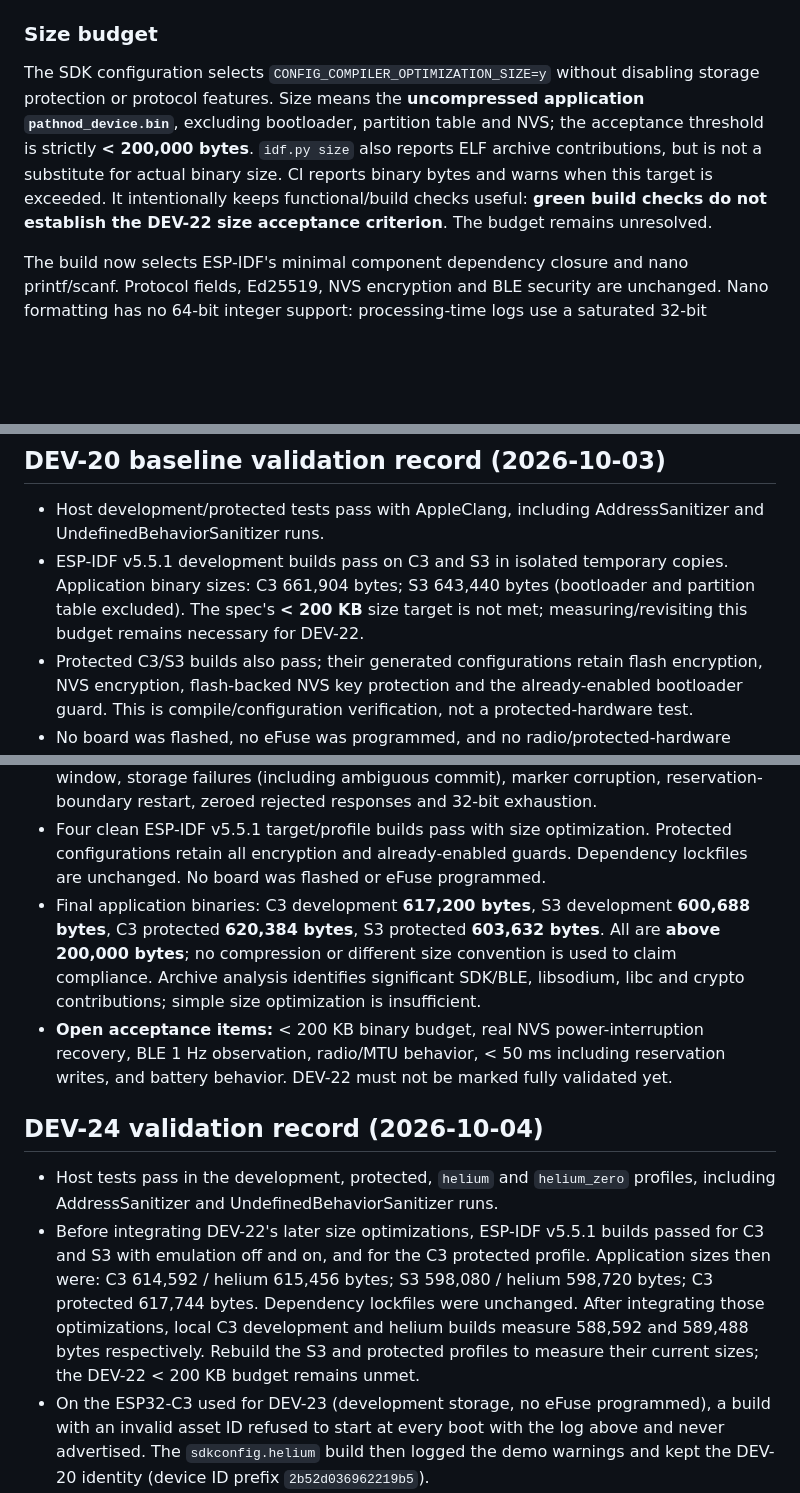
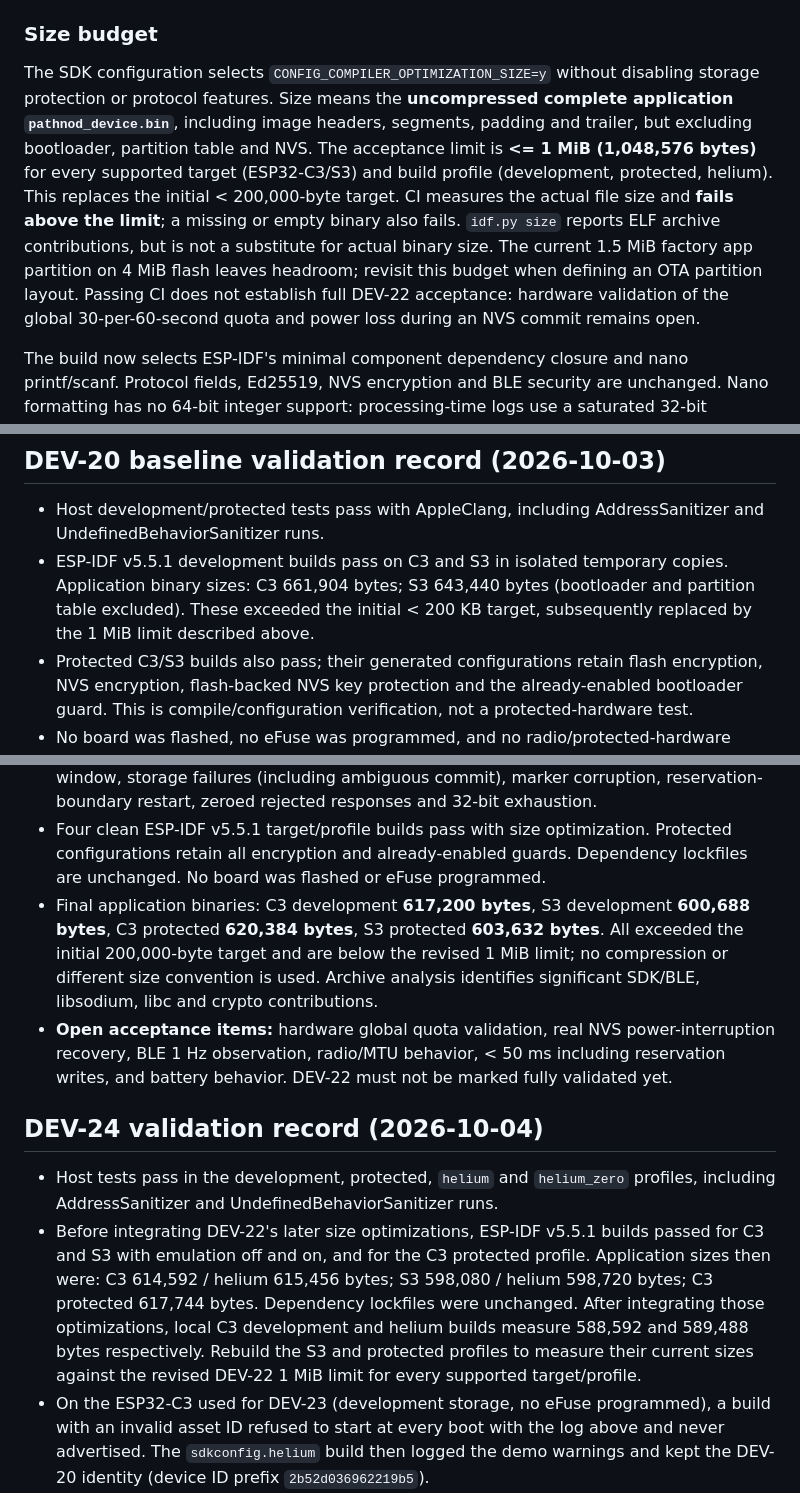
Before and after one commit to Pathnod/pathnod, a Markdown page: firmware/esp32/README.md, 3 parts joined by grey strips. Rendered like a GitHub page; blank space fills up the shorter version.

Commit message:
docs(firmware): align DEV-22 size budget and pending validation

```diff
--- a/firmware/esp32/README.md
+++ b/firmware/esp32/README.md
@@ -231,12 +231,17 @@ Stack base: `feat/dev-21-esp32-gatt-challenge-response`.
 
 The SDK configuration selects `CONFIG_COMPILER_OPTIMIZATION_SIZE=y` without
 disabling storage protection or protocol features. Size means the **uncompressed
-application `pathnod_device.bin`**, excluding bootloader, partition table and NVS;
-the acceptance threshold is strictly **< 200,000 bytes**. `idf.py size` also reports
-ELF archive contributions, but is not a substitute for actual binary size.
-CI reports binary bytes and warns when this target is exceeded. It intentionally
-keeps functional/build checks useful: **green build checks do not establish the
-DEV-22 size acceptance criterion**. The budget remains unresolved.
+complete application `pathnod_device.bin`**, including image headers, segments,
+padding and trailer, but excluding bootloader, partition table and NVS.
+The acceptance limit is **<= 1 MiB (1,048,576 bytes)** for every supported
+target (ESP32-C3/S3) and build profile (development, protected, helium).
+This replaces the initial < 200,000-byte target. CI measures the actual file
+size and **fails above the limit**; a missing or empty binary also fails.
+`idf.py size` reports ELF archive contributions, but is not a substitute for
+actual binary size. The current 1.5 MiB factory app partition on 4 MiB flash
+leaves headroom; revisit this budget when defining an OTA partition layout.
+Passing CI does not establish full DEV-22 acceptance: hardware validation of
+the global 30-per-60-second quota and power loss during an NVS commit remains open.
 
 The build now selects ESP-IDF's minimal component dependency closure and nano
 printf/scanf. Protocol fields, Ed25519, NVS encryption and BLE security are
@@ -428,8 +434,8 @@ Protocol: [Pathnod Spec §1, §2.1, §2.4, §2.6](https://app.notion.com/p/Pathn
   and UndefinedBehaviorSanitizer runs.
 - ESP-IDF v5.5.1 development builds pass on C3 and S3 in isolated temporary copies.
   Application binary sizes: C3 661,904 bytes; S3 643,440 bytes (bootloader and
-  partition table excluded). The spec's **< 200 KB** size target is not met;
-  measuring/revisiting this budget remains necessary for DEV-22.
+  partition table excluded). These exceeded the initial < 200 KB target,
+  subsequently replaced by the 1 MiB limit described above.
 - Protected C3/S3 builds also pass; their generated configurations retain flash
   encryption, NVS encryption, flash-backed NVS key protection and the
   already-enabled bootloader guard. This is compile/configuration verification,
@@ -462,10 +469,10 @@ Protocol: [Pathnod Spec §1, §2.1, §2.4, §2.6](https://app.notion.com/p/Pathn
   Dependency lockfiles are unchanged. No board was flashed or eFuse programmed.
 - Final application binaries: C3 development **617,200 bytes**, S3 development
   **600,688 bytes**, C3 protected **620,384 bytes**, S3 protected **603,632 bytes**.
-  All are **above 200,000 bytes**; no compression or different size convention
-  is used to claim compliance. Archive analysis identifies significant SDK/BLE,
-  libsodium, libc and crypto contributions; simple size optimization is insufficient.
-- **Open acceptance items:** < 200 KB binary budget, real NVS power-interruption
+  All exceeded the initial 200,000-byte target and are below the revised 1 MiB
+  limit; no compression or different size convention is used. Archive analysis
+  identifies significant SDK/BLE, libsodium, libc and crypto contributions.
+- **Open acceptance items:** hardware global quota validation, real NVS power-interruption
   recovery, BLE 1 Hz observation, radio/MTU behavior, < 50 ms including reservation
   writes, and battery behavior. DEV-22 must not be marked fully validated yet.
 
@@ -479,8 +486,8 @@ Protocol: [Pathnod Spec §1, §2.1, §2.4, §2.6](https://app.notion.com/p/Pathn
   S3 598,080 / helium 598,720 bytes; C3 protected 617,744 bytes. Dependency
   lockfiles were unchanged. After integrating those optimizations, local C3
   development and helium builds measure 588,592 and 589,488 bytes respectively.
-  Rebuild the S3 and protected profiles to measure their current sizes; the
-  DEV-22 < 200 KB budget remains unmet.
+  Rebuild the S3 and protected profiles to measure their current sizes against
+  the revised DEV-22 1 MiB limit for every supported target/profile.
 - On the ESP32-C3 used for DEV-23 (development storage, no eFuse programmed), a
   build with an invalid asset ID refused to start at every boot with the log
   above and never advertised. The `sdkconfig.helium` build then logged the demo
```
Also changed, not shown: other parts of firmware/esp32/README.md (+4 -2 lines), docs/dev23-esp32-iphone-rtt.md (+4 -2 lines).
